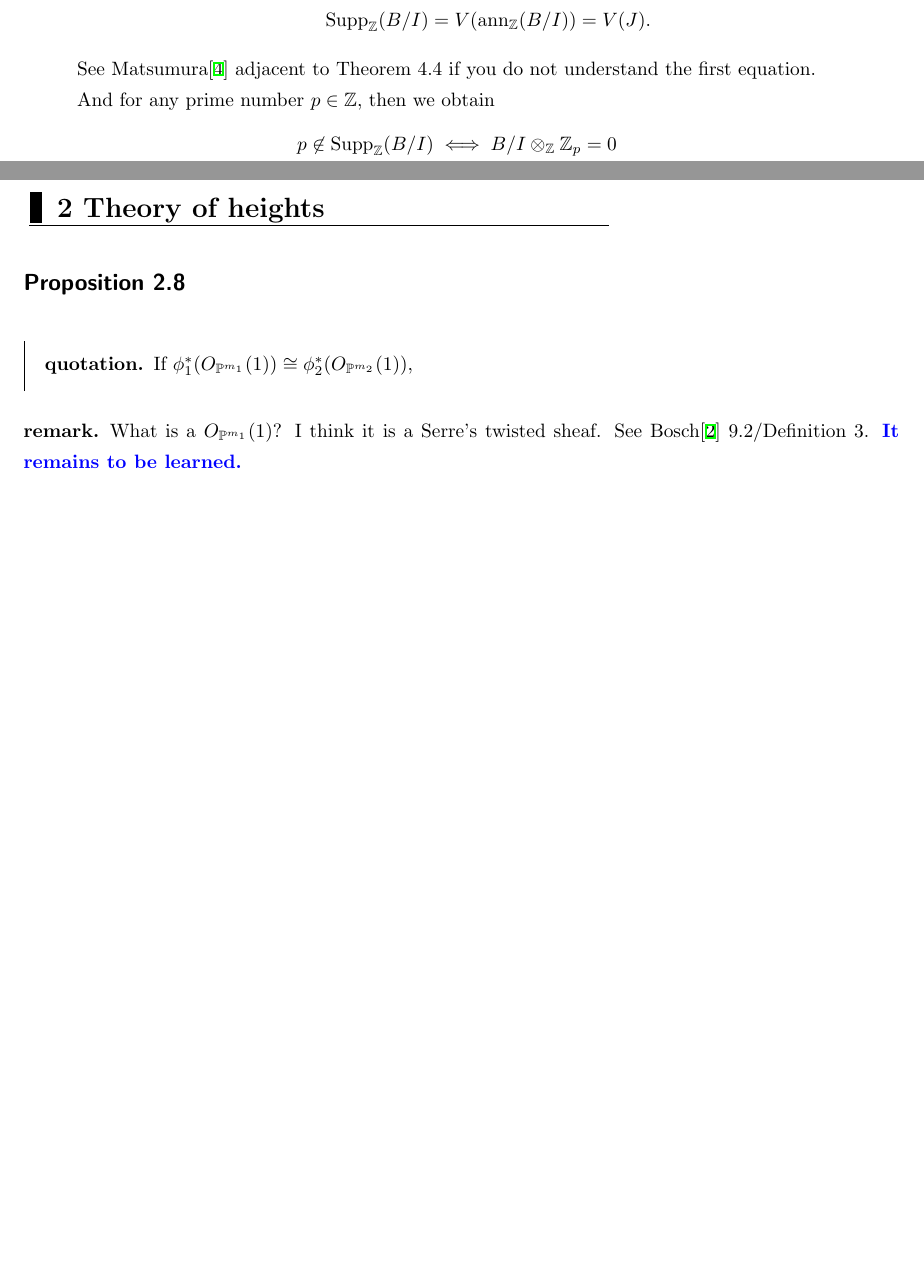
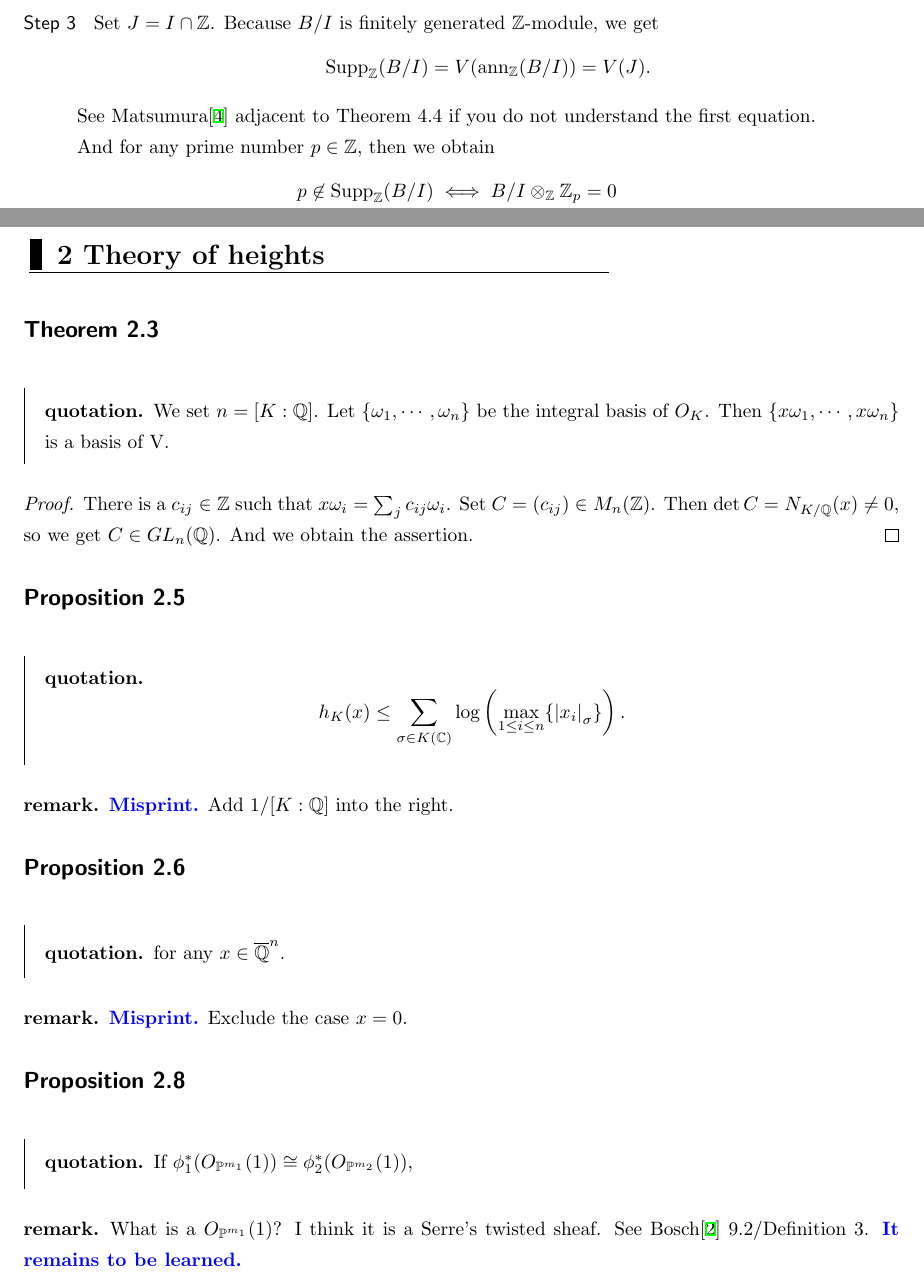
Before and after one commit to Seasawher/Mordell-Faltings, a LaTeX document (dellfal.tex, which reads chapter2.tex): two parts of pages 6 and 7 of 7 before the commit and two parts of pages 6 and 7 of 8 after it, joined at a grey line, cut at the place of the change, the shorter picture padded with empty space. Compiled offline with pLaTeX and dvipdfmx.

Commit message:
Add files via upload

```diff
--- a/chapter2.tex
+++ b/chapter2.tex
@@ -1,15 +1,32 @@
 
 \bfsection{2 Theory of heights}
 
-\begin{comment}%ただの疑問だから、Stackに投稿すべきかな～
-\bfsubsection{Adjacent to 2.4}
+
+\bfsubsection{Theorem 2.3}
 \barquo{
-In other words, the absolute (logarithmic) Weil height is not invariant under linear coordinate changes. This is why it is sometimes called the naive height.
+We set $n = [K:\Q]$. Let $\{ \gro_1, \cdots , \gro_n \}$ be the integral basis of $O_K$. Then $\{ x\gro_1, \cdots , x\gro_n \}$ is a basis of V.
 }
-\begin{que}
-  Why they want the height to be invariant? Is there a non-constant invariant height?
-\end{que}
-\end{comment}
+\begin{proof}
+  There is a $c_{ij} \in \Z$ such that $x \gro_i = \sum_{j} c_{ij} \gro_i$. Set $C= (c_{ij}) \in M_n(\Z)$. Then $\det C = N_{K/\Q}(x) \neq 0 $, so we get $C \in GL_n(\Q)$. And we obtain the assertion.
+\end{proof}
+
+\bfsubsection{Proposition 2.5}
+\barquo{
+\[
+h_K(x) \leq \sum_{\grs \in K(\C)} \log \left( \max_{1 \leq i \leq n} \{ \abs{x_i}_{\grs} \} \right).
+\]
+}
+\begin{rem}
+  \textblue{Misprint.} Add $1/[K:\Q]$ into the right.
+\end{rem}
+
+\bfsubsection{Proposition 2.6}
+\barquo{
+for any $x \in \ol{\Q}^n$.
+}
+\begin{rem}
+  \textblue{Misprint.} Exclude the case $x = 0$.
+\end{rem}
 
 \bfsubsection{Proposition 2.8}
 \barquo{
```
Also changed, not shown: dellfal.pdf.
